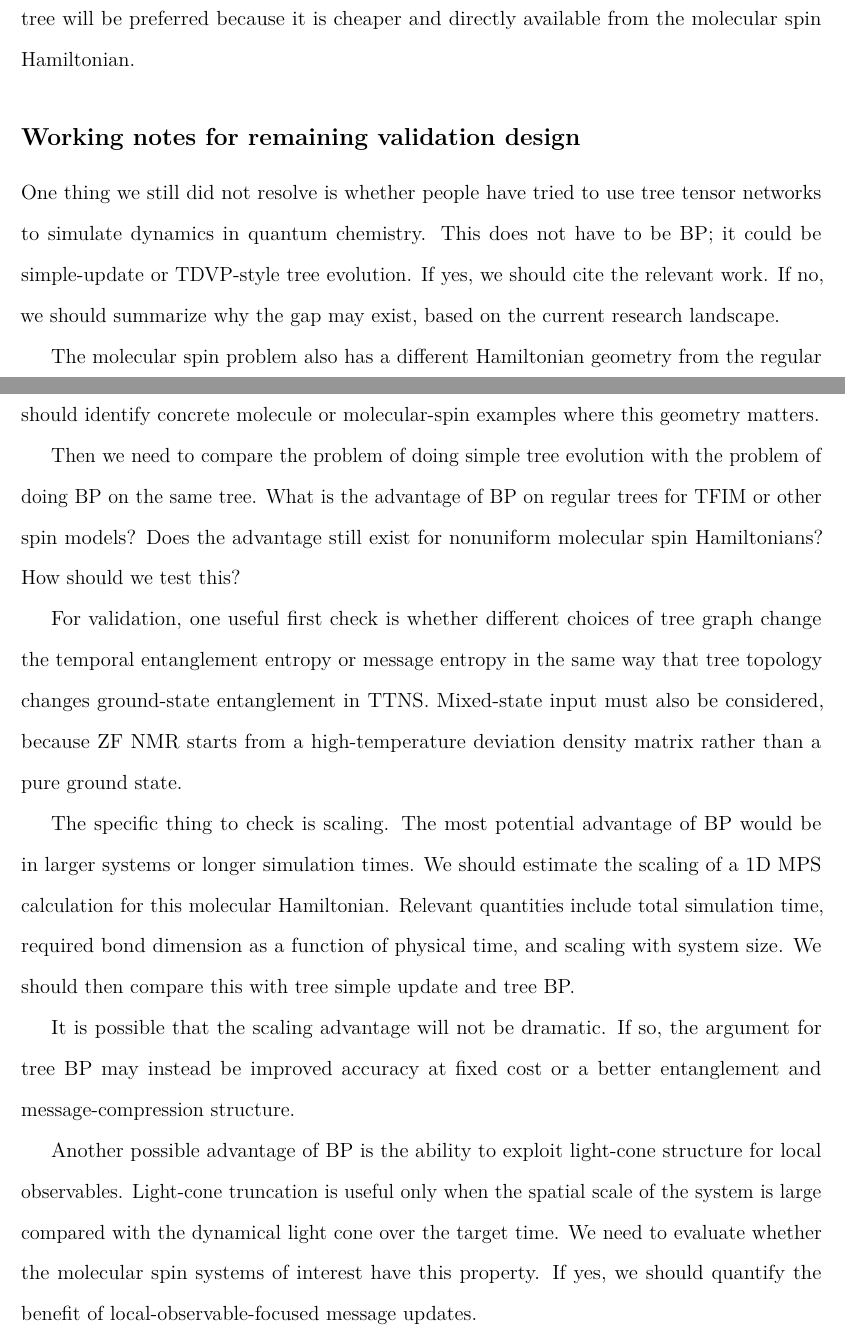
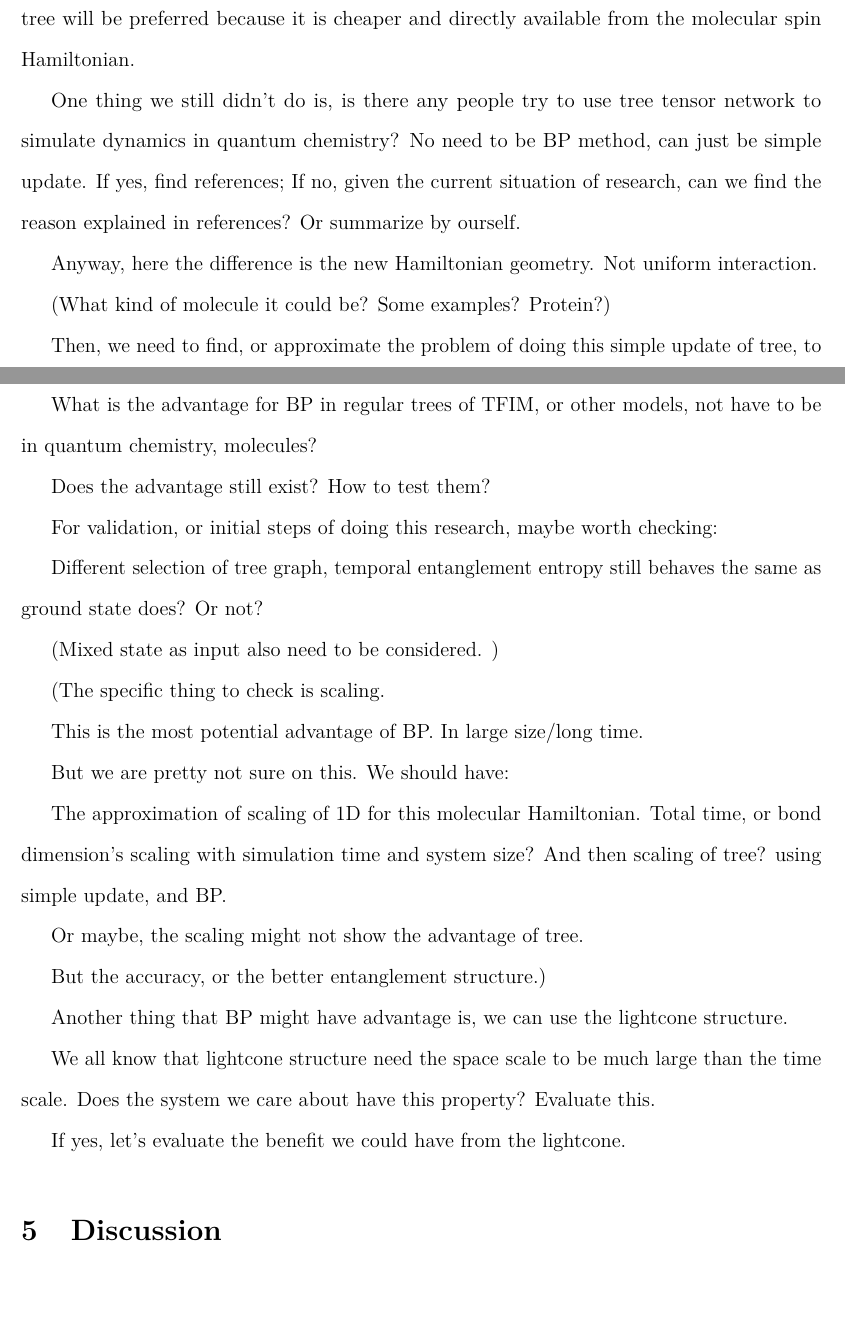
Before and after one commit to Xiaoyu-Ouyang/Proposition1, a LaTeX paper (main.tex): two parts of pages 13 and 14 of 16, joined at a grey line, cut so that both start at the same text. Compiled offline with pdfLaTeX.

Commit message:
Restore raw brainstorm notes

```diff
--- a/main.tex
+++ b/main.tex
@@ -268,38 +268,50 @@ or the corresponding message entropy in the mixed-state or operator-space calcul
 The key test is whether lower weighted tree-distance or weighted-cut cost predicts lower message complexity and smaller observable error.
 If the short-time dynamical-correlation tree gives only marginal improvement over the Hamiltonian-weighted tree, the Hamiltonian-weighted tree will be preferred because it is cheaper and directly available from the molecular spin Hamiltonian.
 
-\subsection*{Working notes for remaining validation design}
+One thing we still didn't do is, is there any people try to use tree tensor network to simulate dynamics in quantum chemistry? No need to be BP method, can just be simple update.
+If yes, find references; If no, given the current situation of research, can we find the reason explained in references? Or summarize by ourself.
 
-One thing we still did not resolve is whether people have tried to use tree tensor networks to simulate dynamics in quantum chemistry.
-This does not have to be BP; it could be simple-update or TDVP-style tree evolution.
-If yes, we should cite the relevant work.
-If no, we should summarize why the gap may exist, based on the current research landscape.
+Anyway, here the difference is the new Hamiltonian geometry. Not uniform interaction.
 
-The molecular spin problem also has a different Hamiltonian geometry from the regular TFIM tree.
-The interactions are nonuniform and not restricted to the tensor-network tree.
-We should identify concrete molecule or molecular-spin examples where this geometry matters.
+(What kind of molecule it could be? Some examples? Protein?)
 
-Then we need to compare the problem of doing simple tree evolution with the problem of doing BP on the same tree.
-What is the advantage of BP on regular trees for TFIM or other spin models?
-Does the advantage still exist for nonuniform molecular spin Hamiltonians?
-How should we test this?
+Then, we need to find, or approximate the problem of doing this simple update of tree, to see what advantage we might have for doing BP on this.
 
-For validation, one useful first check is whether different choices of tree graph change the temporal entanglement entropy or message entropy in the same way that tree topology changes ground-state entanglement in TTNS.
-Mixed-state input must also be considered, because ZF NMR starts from a high-temperature deviation density matrix rather than a pure ground state.
+What is the advantage for BP in regular trees of TFIM, or other models, not have to be in quantum chemistry, molecules?
 
-The specific thing to check is scaling.
-The most potential advantage of BP would be in larger systems or longer simulation times.
-We should estimate the scaling of a 1D MPS calculation for this molecular Hamiltonian.
-Relevant quantities include total simulation time, required bond dimension as a function of physical time, and scaling with system size.
-We should then compare this with tree simple update and tree BP.
+Does the advantage still exist? How to test them?
 
-It is possible that the scaling advantage will not be dramatic.
-If so, the argument for tree BP may instead be improved accuracy at fixed cost or a better entanglement and message-compression structure.
+For validation, or initial steps of doing this research, maybe worth checking:
 
-Another possible advantage of BP is the ability to exploit light-cone structure for local observables.
-Light-cone truncation is useful only when the spatial scale of the system is large compared with the dynamical light cone over the target time.
-We need to evaluate whether the molecular spin systems of interest have this property.
-If yes, we should quantify the benefit of local-observable-focused message updates.
+Different selection of tree graph, temporal entanglement entropy still behaves the same as ground state does? Or not?
+
+
+(Mixed state as input also need to be considered. )
+
+
+
+
+
+(The specific thing to check is scaling.
+
+This is the most potential advantage of BP.
+In large size/long time.
+
+But we are pretty not sure on this. We should have:
+
+The approximation of scaling of 1D for this molecular Hamiltonian.
+Total time, or bond dimension's scaling with simulation time and system size?
+And then scaling of tree? using simple update, and BP.
+
+Or maybe, the scaling might not show the advantage of tree.
+
+But the accuracy, or the better entanglement structure.)
+
+Another thing that BP might have advantage is, we can use the lightcone structure.
+
+We all know that lightcone structure need the space scale to be much large than the time scale. Does the system we care about have this property? Evaluate this.
+
+If yes, let's evaluate the benefit we could have from the lightcone.
 
 \section{Discussion}
 
```
